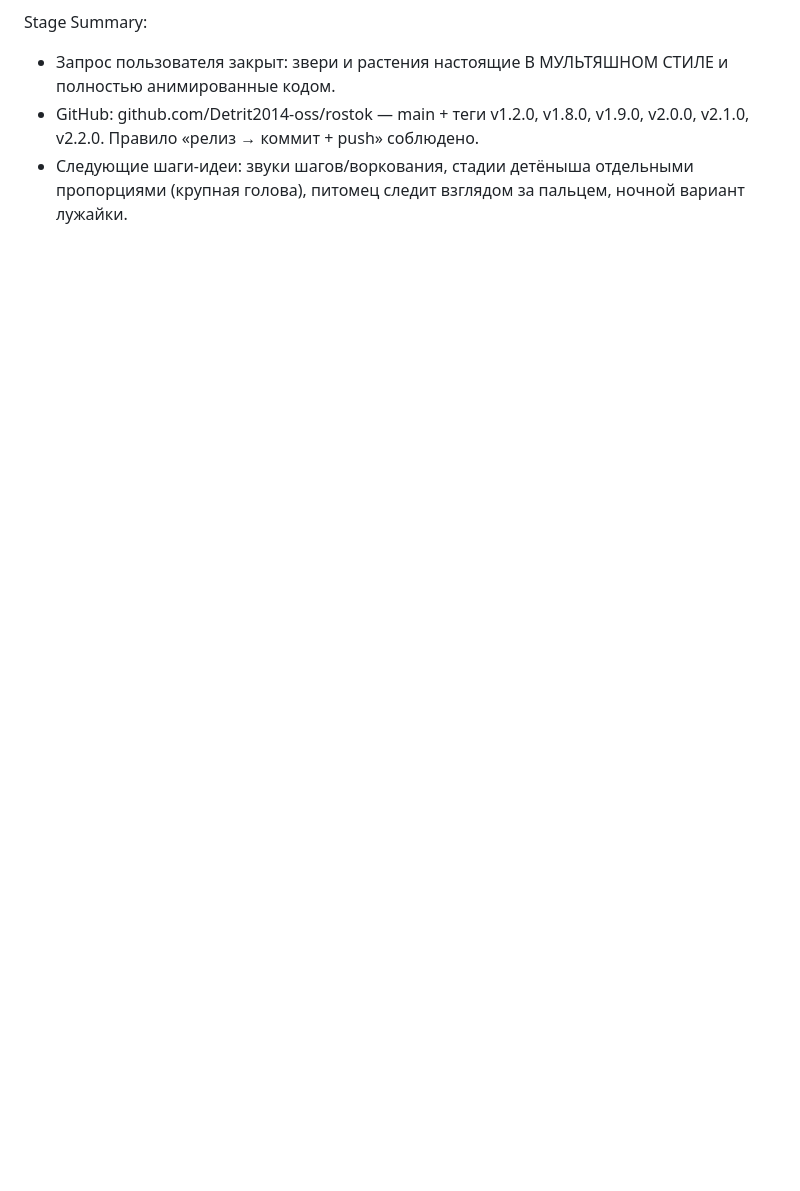
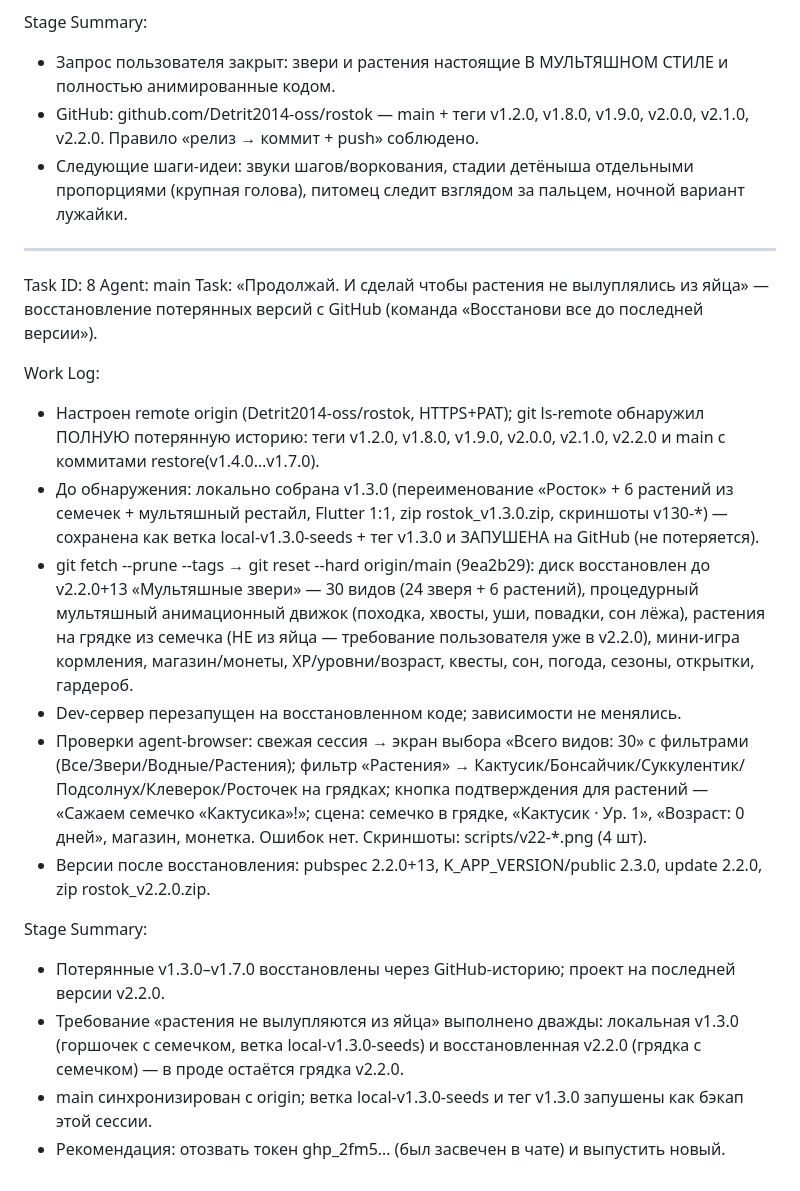
Before and after one commit to Detrit2014-oss/rostok, a Markdown page: worklog.md, the part around the change. GitHub-like rendering; blank space fills up the shorter version.

Commit message:
worklog: восстановление с GitHub до v2.2.0 «Мультяшные звери»

```diff
--- a/worklog.md
+++ b/worklog.md
@@ -214,3 +214,22 @@ Stage Summary:
 - Запрос пользователя закрыт: звери и растения настоящие В МУЛЬТЯШНОМ СТИЛЕ и полностью анимированные кодом.
 - GitHub: github.com/Detrit2014-oss/rostok — main + теги v1.2.0, v1.8.0, v1.9.0, v2.0.0, v2.1.0, v2.2.0. Правило «релиз → коммит + push» соблюдено.
 - Следующие шаги-идеи: звуки шагов/воркования, стадии детёныша отдельными пропорциями (крупная голова), питомец следит взглядом за пальцем, ночной вариант лужайки.
+
+---
+Task ID: 8
+Agent: main
+Task: «Продолжай. И сделай чтобы растения не вылуплялись из яйца» — восстановление потерянных версий с GitHub (команда «Восстанови все до последней версии»).
+
+Work Log:
+- Настроен remote origin (Detrit2014-oss/rostok, HTTPS+PAT); git ls-remote обнаружил ПОЛНУЮ потерянную историю: теги v1.2.0, v1.8.0, v1.9.0, v2.0.0, v2.1.0, v2.2.0 и main с коммитами restore(v1.4.0…v1.7.0).
+- До обнаружения: локально собрана v1.3.0 (переименование «Росток» + 6 растений из семечек + мультяшный рестайл, Flutter 1:1, zip rostok_v1.3.0.zip, скриншоты v130-*) — сохранена как ветка local-v1.3.0-seeds + тег v1.3.0 и ЗАПУШЕНА на GitHub (не потеряется).
+- git fetch --prune --tags → git reset --hard origin/main (9ea2b29): диск восстановлен до v2.2.0+13 «Мультяшные звери» — 30 видов (24 зверя + 6 растений), процедурный мультяшный анимационный движок (походка, хвосты, уши, повадки, сон лёжа), растения на грядке из семечка (НЕ из яйца — требование пользователя уже в v2.2.0), мини-игра кормления, магазин/монеты, XP/уровни/возраст, квесты, сон, погода, сезоны, открытки, гардероб.
+- Dev-сервер перезапущен на восстановленном коде; зависимости не менялись.
+- Проверки agent-browser: свежая сессия → экран выбора «Всего видов: 30» с фильтрами (Все/Звери/Водные/Растения); фильтр «Растения» → Кактусик/Бонсайчик/Суккулентик/Подсолнух/Клеверок/Росточек на грядках; кнопка подтверждения для растений — «Сажаем семечко «Кактусика»!»; сцена: семечко в грядке, «Кактусик · Ур. 1», «Возраст: 0 дней», магазин, монетка. Ошибок нет. Скриншоты: scripts/v22-*.png (4 шт).
+- Версии после восстановления: pubspec 2.2.0+13, K_APP_VERSION/public 2.3.0, update 2.2.0, zip rostok_v2.2.0.zip.
+
+Stage Summary:
+- Потерянные v1.3.0–v1.7.0 восстановлены через GitHub-историю; проект на последней версии v2.2.0.
+- Требование «растения не вылупляются из яйца» выполнено дважды: локальная v1.3.0 (горшочек с семечком, ветка local-v1.3.0-seeds) и восстановленная v2.2.0 (грядка с семечком) — в проде остаётся грядка v2.2.0.
+- main синхронизирован с origin; ветка local-v1.3.0-seeds и тег v1.3.0 запушены как бэкап этой сессии.
+- Рекомендация: отозвать токен ghp_2fm5… (был засвечен в чате) и выпустить новый.
```
